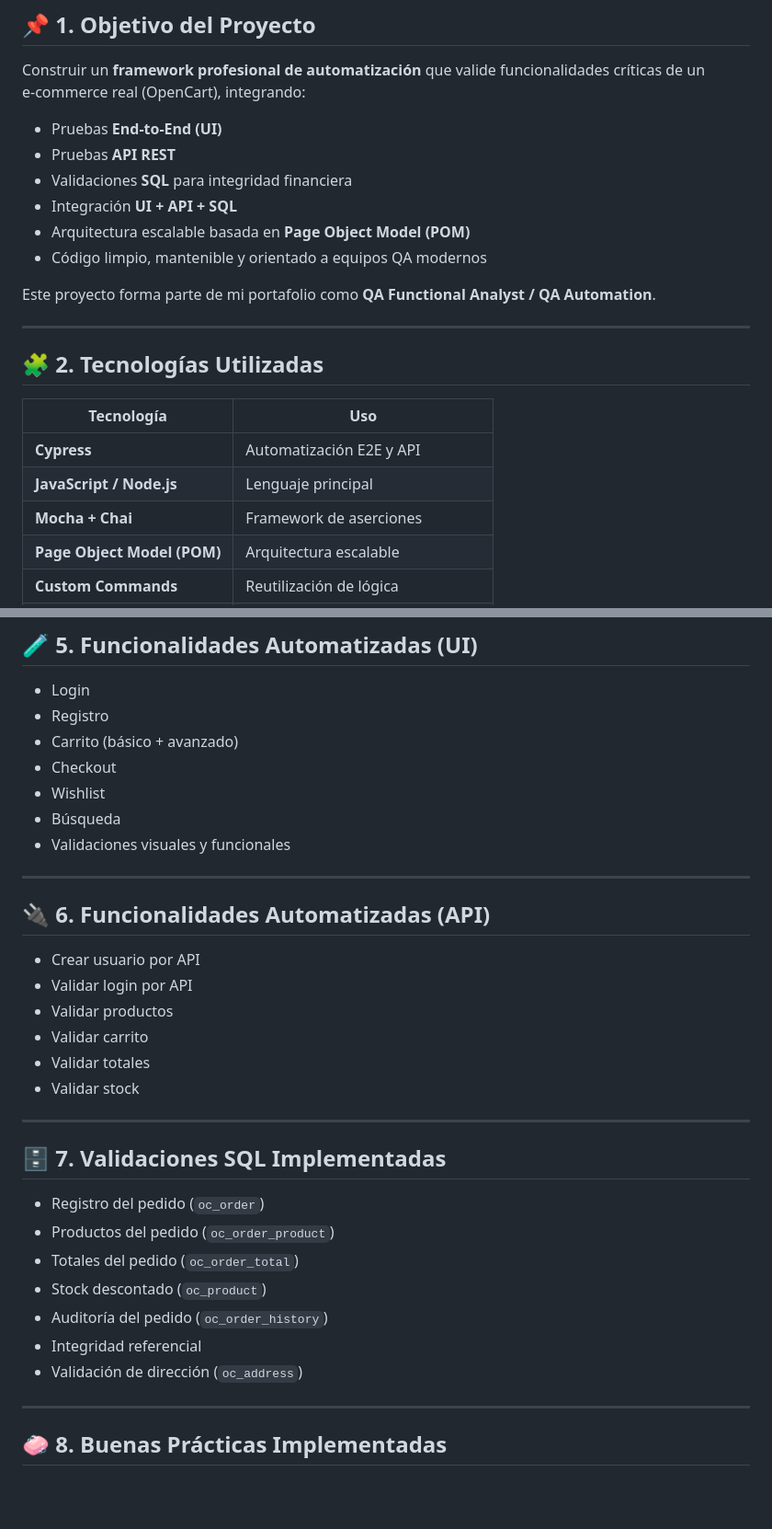
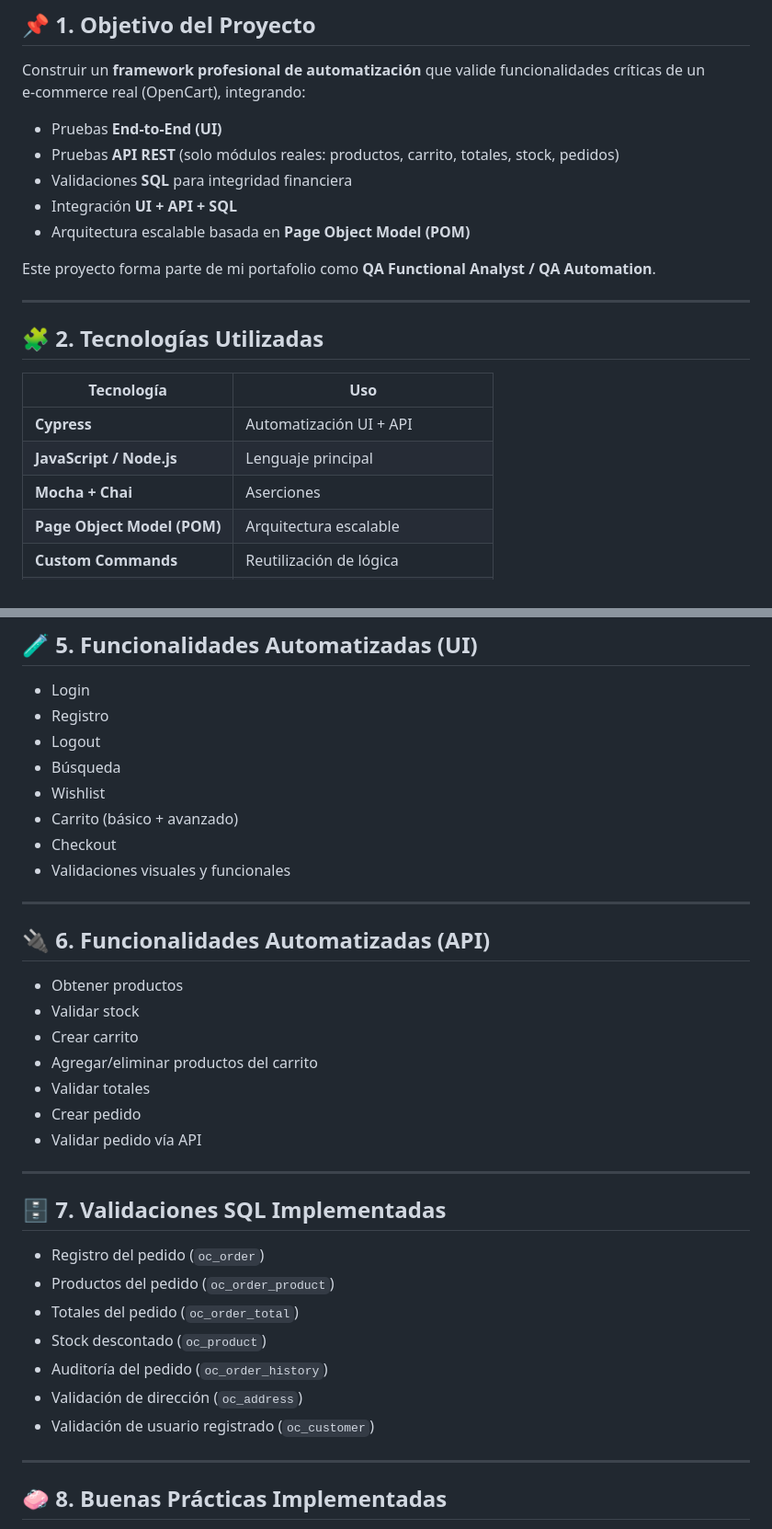
Before and after one commit to Eduardojr14/Proyecto-E2E-OpenCart, a Markdown page: Readme.md, 2 parts joined by grey strips. Shown at 92% size. Rendered like a GitHub page; blank space fills up the shorter version.

Commit message:
Revise Readme with project details and updates
Updated project objectives and technologies used. Enhanced automated functionalities and best practices.

```diff
--- a/Readme.md
+++ b/Readme.md
@@ -14,11 +13,10 @@
 Construir un **framework profesional de automatización** que valide funcionalidades críticas de un e‑commerce real (OpenCart), integrando:
 
 - Pruebas **End‑to‑End (UI)**
-- Pruebas **API REST**
+- Pruebas **API REST** (solo módulos reales: productos, carrito, totales, stock, pedidos)
 - Validaciones **SQL** para integridad financiera
 - Integración **UI + API + SQL**
 - Arquitectura escalable basada en **Page Object Model (POM)**
-- Código limpio, mantenible y orientado a equipos QA modernos
 
 Este proyecto forma parte de mi portafolio como **QA Functional Analyst / QA Automation**.
 
@@ -28,9 +26,9 @@ Este proyecto forma parte de mi portafolio como **QA Functional Analyst / QA Aut
 
 | Tecnología | Uso |
 |-----------|-----|
-| **Cypress** | Automatización E2E y API |
+| **Cypress** | Automatización UI + API |
 | **JavaScript / Node.js** | Lenguaje principal |
-| **Mocha + Chai** | Framework de aserciones |
+| **Mocha + Chai** | Aserciones |
 | **Page Object Model (POM)** | Arquitectura escalable |
 | **Custom Commands** | Reutilización de lógica |
 | **Fixtures** | Datos de prueba |
@@ -83,22 +81,24 @@ PROYECTO-E2E-OPENCART/
 
 - Login
 - Registro
+- Logout
+- Búsqueda
+- Wishlist
 - Carrito (básico + avanzado)
 - Checkout
-- Wishlist
-- Búsqueda
 - Validaciones visuales y funcionales
 
 ---
 
 ## 🔌 6. Funcionalidades Automatizadas (API)
 
-- Crear usuario por API
-- Validar login por API
-- Validar productos
-- Validar carrito
+- Obtener productos
+- Validar stock
+- Crear carrito
+- Agregar/eliminar productos del carrito
 - Validar totales
-- Validar stock
+- Crear pedido
+- Validar pedido vía API
 
 ---
 
@@ -109,8 +109,8 @@ PROYECTO-E2E-OPENCART/
 - Totales del pedido (`oc_order_total`)
 - Stock descontado (`oc_product`)
 - Auditoría del pedido (`oc_order_history`)
-- Integridad referencial
 - Validación de dirección (`oc_address`)
+- Validación de usuario registrado (`oc_customer`)
 
 ---
 
```
Also changed, not shown: other parts of Readme.md (+6 -4 lines).
